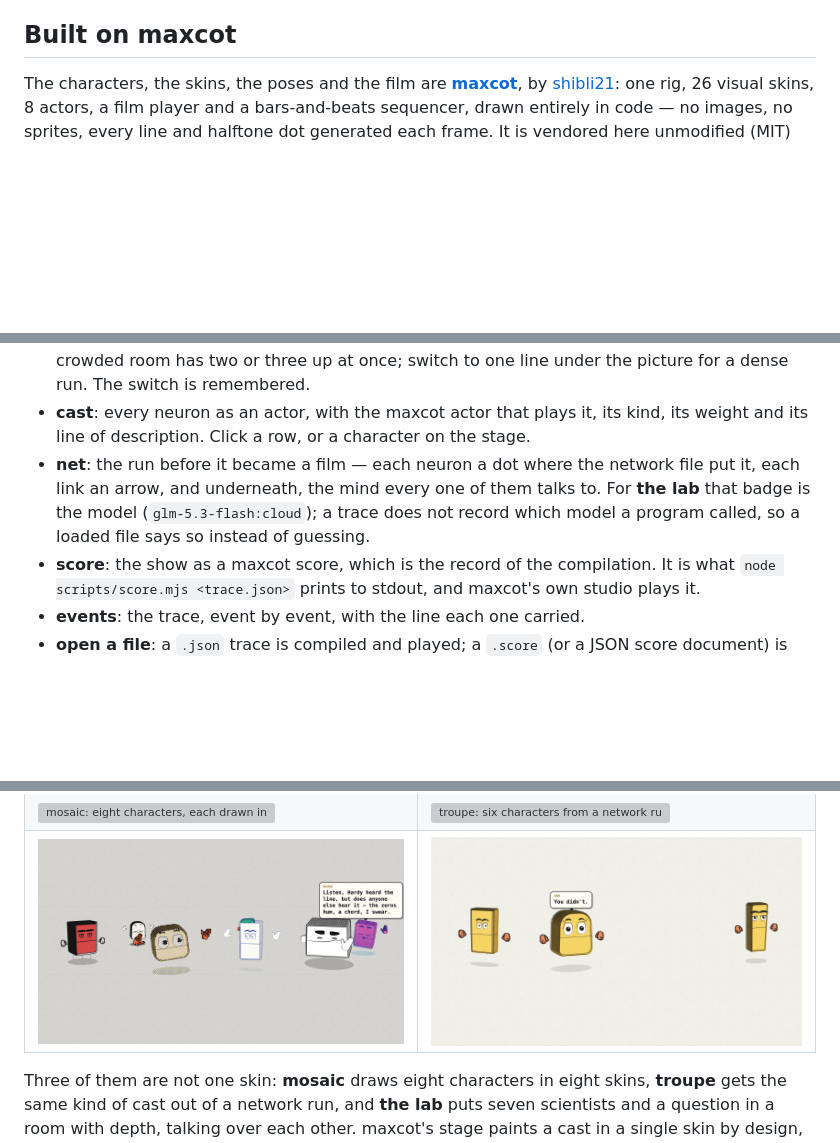
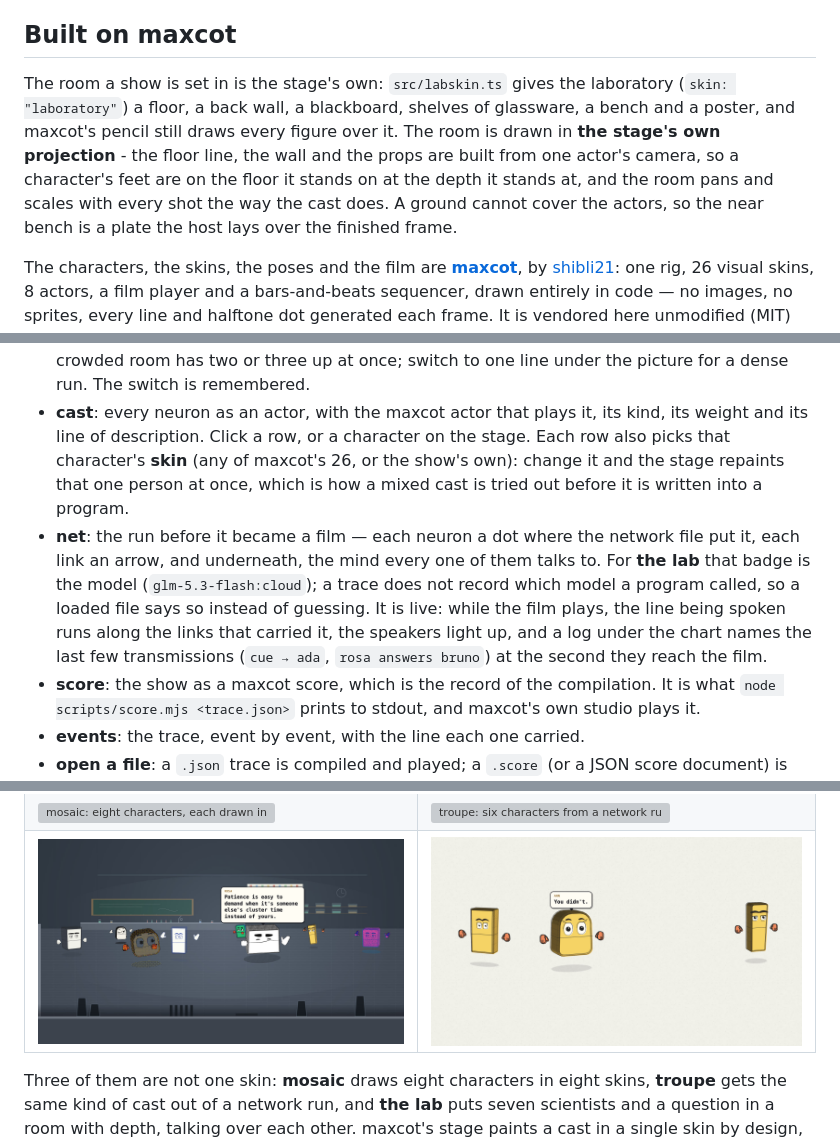
Before and after one commit to overfocus/agent-neuron-stage, a Markdown page: README.md, 3 parts joined by grey strips. Rendered like a GitHub page; pictures changed too: media/stills/lab.jpg; blank space fills up the shorter version; grey boxes are pictures that could not be loaded.

```diff
--- a/README.md
+++ b/README.md
@@ -13,6 +13,15 @@ neuron), so a character with a mind inside it is a file this repo already
 knows how to draw.
 
 ## Built on maxcot
+
+The room a show is set in is the stage's own: `src/labskin.ts` gives the
+laboratory (`skin: "laboratory"`) a floor, a back wall, a blackboard, shelves of
+glassware, a bench and a poster, and maxcot's pencil still draws every figure
+over it. The room is drawn in **the stage's own projection** - the floor line,
+the wall and the props are built from one actor's camera, so a character's feet
+are on the floor it stands on at the depth it stands at, and the room pans and
+scales with every shot the way the cast does. A ground cannot cover the actors,
+so the near bench is a plate the host lays over the finished frame.
 
 The characters, the skins, the poses and the film are
 **[maxcot](https://github.com/shibli21/maxcot)**, by
@@ -61,12 +70,17 @@ walk (`scenes/12-a-walk.score`; `n` and `p` step through them).
   one line under the picture for a dense run. The switch is remembered.
 - **cast**: every neuron as an actor, with the maxcot actor that plays it, its
   kind, its weight and its line of description. Click a row, or a character on
-  the stage.
+  the stage. Each row also picks that character's **skin** (any of maxcot's 26,
+  or the show's own): change it and the stage repaints that one person at once,
+  which is how a mixed cast is tried out before it is written into a program.
 - **net**: the run before it became a film — each neuron a dot where the network
   file put it, each link an arrow, and underneath, the mind every one of them
   talks to. For **the lab** that badge is the model (`glm-5.3-flash:cloud`); a
   trace does not record which model a program called, so a loaded file says so
-  instead of guessing.
+  instead of guessing. It is live: while the film plays, the line being spoken
+  runs along the links that carried it, the speakers light up, and a log under
+  the chart names the last few transmissions (`cue → ada`, `rosa answers bruno`)
+  at the second they reach the film.
 - **score**: the show as a maxcot score, which is the record of the
   compilation. It is what `node scripts/score.mjs <trace.json>` prints to
   stdout, and maxcot's own studio plays it.
```
Also changed, not shown: media/social/lab.jpg, 11 other files.
